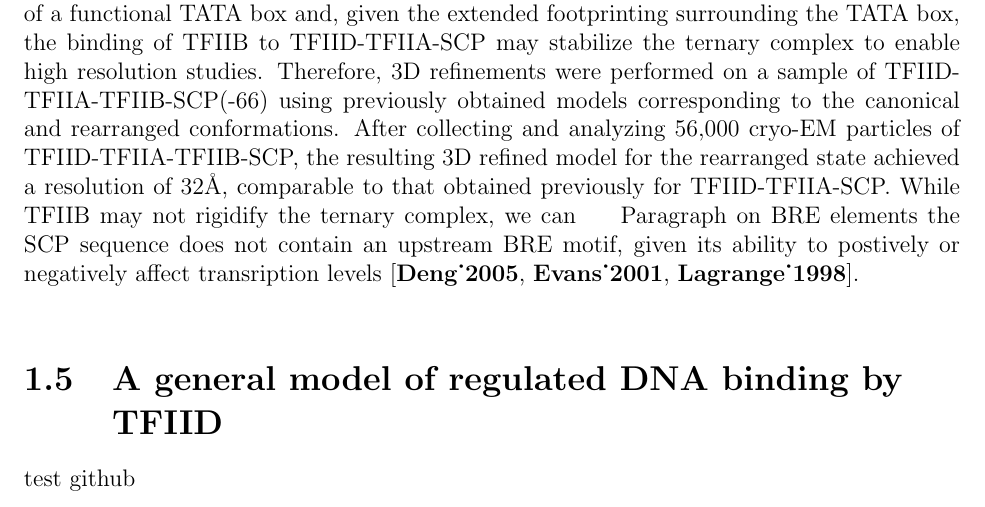
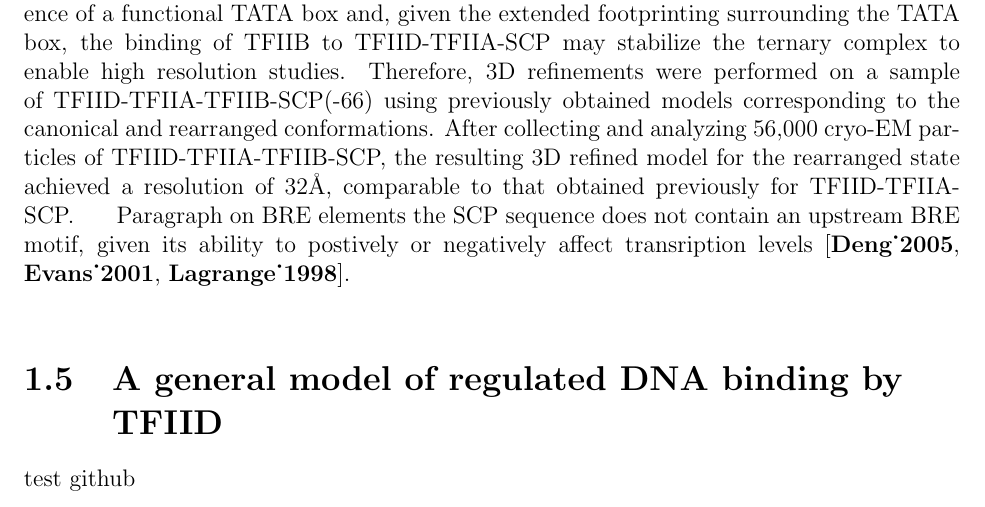
Before and after one commit to mcianfrocco/Latex_thesis, a LaTeX thesis (thesis.tex, which reads chap4.tex): part of page 24 of 27, cut so that both start at the same text. Compiled offline with pdfLaTeX.

Commit message:
Test texmaker -> github -> mac

```diff
--- a/chap4.tex
+++ b/chap4.tex
@@ -84,7 +84,7 @@ The cryo-EM analysis presented thus far indicates that the predominant DNA bindi
 \label{fig:Fig4.12}
 \end{figure}
 \indent The high affinity binding of TFIID-TFIIA-TFIIB-SCP to the TATA box and flanking sequences suggested that this complex may be able to bind to the mutant TATA sequence within SCP(mTATA). To test this hypothesis, we performed DNase I fooptrinting of TFIID-TFIIA-TFIIB on wild-type and mutant TATA box promoters (Figure~\ref{fig:4.12}). The footprinting results revealed that the TATA, upstream BRE, and downstream BRE motifs were not longer strongly protected. Since TFIIB is unable to bind to the upstream and downstream BRE motifs in the absence of TFIIA (Figure~\ref{fig:Fig4.11}A), the footprinting on SCP(mTATA) suggests a cooperative activity of TFIIB-TBP-TATA in order for high affinity binding to the TATA, upstream BRE and downstream BRE motifs. This explanation is consistent with the crystal structure of TBP-TFIIB-TATA, where the TFIIB simultaneously contacts TBP, upstream BRE, and downstream BRE \cite{Tsai_2000}. It should be noted, however, that there is slight protection of the TATA sequence, comparable to that previously observed (Figure~\ref{fig:Fig4.8}), indicating that TBP may be within close proximity of the mutated TATA sequence. These footprinting data suggest that, within the context of a mutant TATA box, TFIIB does not stimulate DNA binding by TBP nor does it interact with the downstream BRE element, suggesting that TFIIB may be binding to the TFIID-TFIIA-SCP(mTATA) complex.\\
-\indent The data above indicate that TFIIB binds the rearranged conformation in the presence of a functional TATA box and, given the extended footprinting surrounding the TATA box, the binding of TFIIB to TFIID-TFIIA-SCP may stabilize the ternary complex to enable high resolution studies. Therefore, 3D refinements were performed on a sample of TFIID-TFIIA-TFIIB-SCP(-66) using previously obtained models corresponding to the canonical and rearranged conformations. After collecting and analyzing 56,000 cryo-EM particles of TFIID-TFIIA-TFIIB-SCP, the resulting 3D refined model for the rearranged state achieved a resolution of 32\AA, comparable to that obtained previously for TFIID-TFIIA-SCP. While TFIIB may not rigidify the ternary complex, we can
+\indent The data above indicate that TFIIB binds the rearranged conformation in the presence of a functional TATA box and, given the extended footprinting surrounding the TATA box, the binding of TFIIB to TFIID-TFIIA-SCP may stabilize the ternary complex to enable high resolution studies. Therefore, 3D refinements were performed on a sample of TFIID-TFIIA-TFIIB-SCP(-66) using previously obtained models corresponding to the canonical and rearranged conformations. After collecting and analyzing 56,000 cryo-EM particles of TFIID-TFIIA-TFIIB-SCP, the resulting 3D refined model for the rearranged state achieved a resolution of 32\AA, comparable to that obtained previously for TFIID-TFIIA-SCP.
 \indent Paragraph on BRE elements the SCP sequence does not contain an upstream BRE motif, given its ability to postively or negatively affect transription levels \cite{Deng_2005,Evans_2001,Lagrange_1998}. \\
 
 
```
